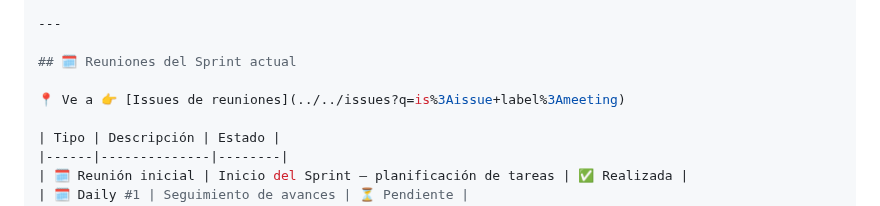
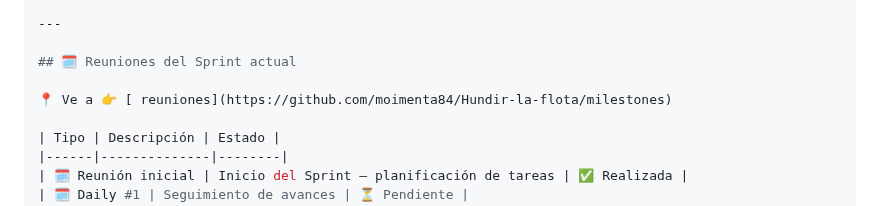
Before and after one commit to moimenta84/Hundir-la-flota, a Markdown page: README.MD, the part around the change. Drawn GitHub-style.

```diff
--- a/README.MD
+++ b/README.MD
@@ -155,7 +155,7 @@ Por favor, revisadlos con frecuencia y marcad vuestra participación o comentari
 
 ## 🗓️ Reuniones del Sprint actual
 
-📍 Ve a 👉 [Issues de reuniones](../../issues?q=is%3Aissue+label%3Ameeting)
+📍 Ve a 👉 [ reuniones](https://github.com/moimenta84/Hundir-la-flota/milestones)
 
 | Tipo | Descripción | Estado |
 |------|--------------|--------|
```
